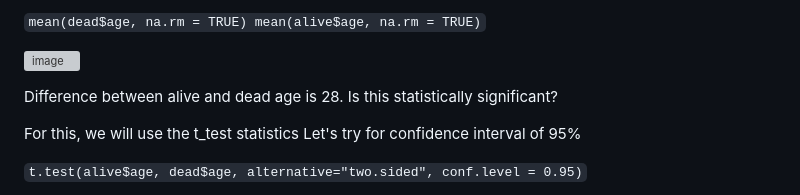
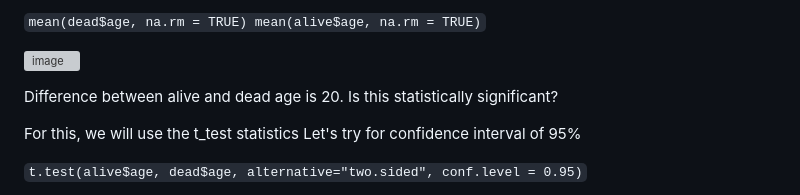
Before and after one commit to pranav98711/Covid-Analysis-Using-R, a Markdown page: README.md, the part around the change. GitHub-like rendering; grey boxes are pictures that could not be loaded.

```diff
--- a/README.md
+++ b/README.md
@@ -107,7 +107,7 @@ mean(alive$age, na.rm = TRUE)
 
 ![image](https://github.com/pranav98711/Covid-Analysis-Using-R/assets/58882791/778bf505-a6b6-417c-b3ba-82baa214b1a7)
 
-Difference between alive and dead age is 28. Is this statistically significant?
+Difference between alive and dead age is 20. Is this statistically significant?
 
 For this, we will use the t_test statistics
 Let's try for confidence interval of 95%
```
